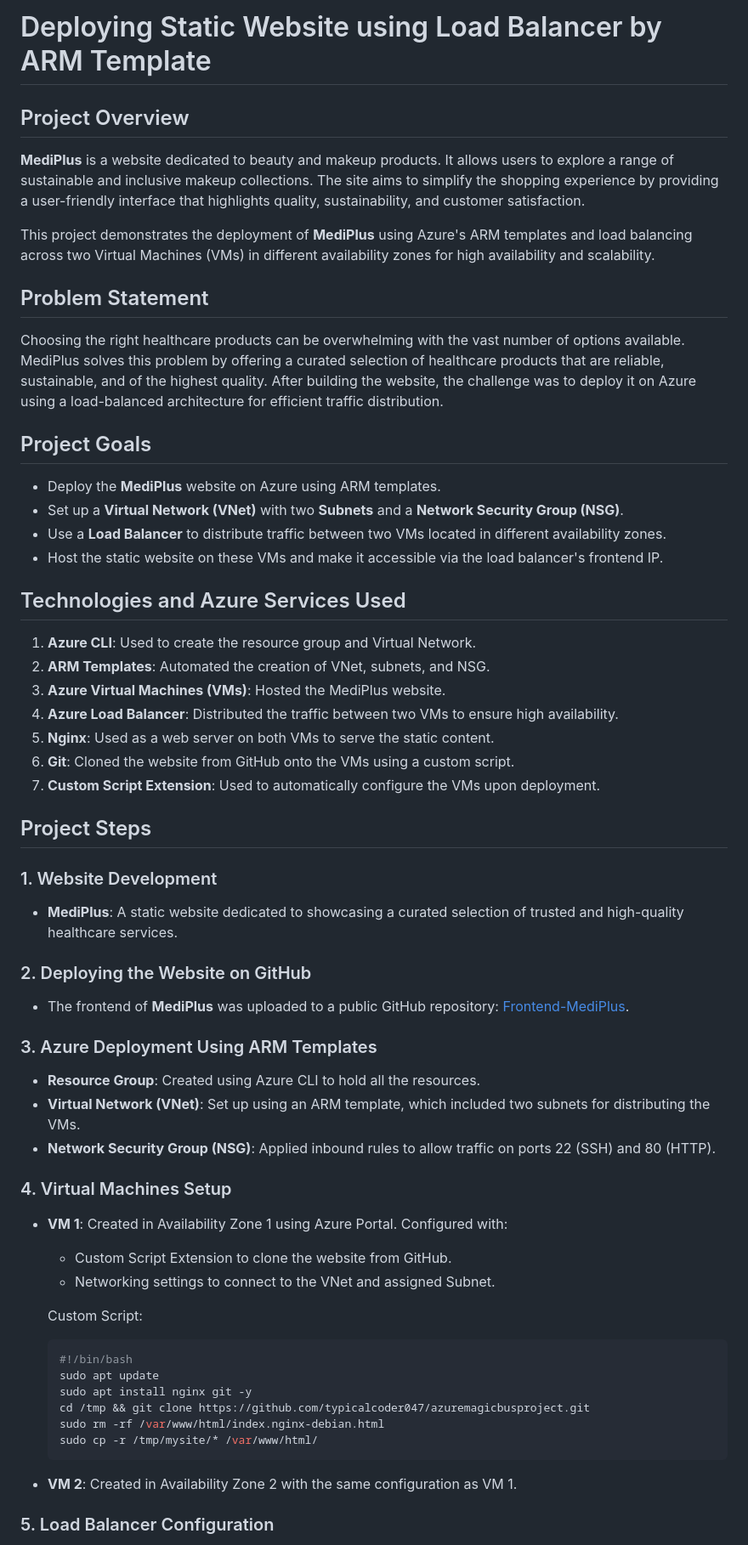
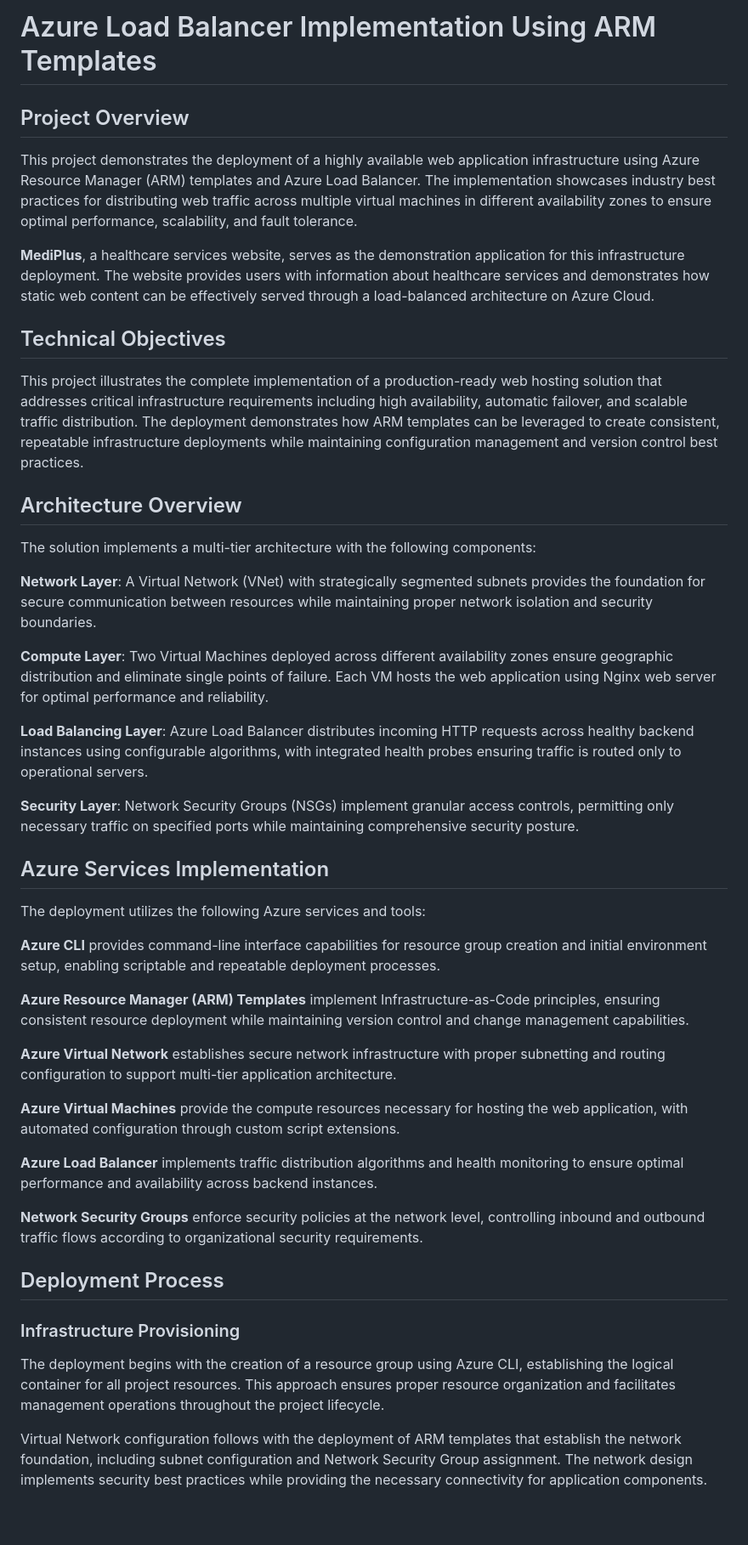
Before and after one commit to typical-pentester/Azure-MagicBus-Project, a Markdown page: readme.md, the part around one of its changes. Shown at 85% size. Rendered like a GitHub page; blank space fills up the shorter version.

````diff
--- a/readme.md
+++ b/readme.md
@@ -1,67 +1,48 @@
-# Deploying Static Website using Load Balancer by ARM Template
+# Azure Load Balancer Implementation Using ARM Templates
 
 ## Project Overview
 
-**MediPlus** is a website dedicated to beauty and makeup products. It allows users to explore a range of sustainable and inclusive makeup collections. The site aims to simplify the shopping experience by providing a user-friendly interface that highlights quality, sustainability, and customer satisfaction.
+This project demonstrates the deployment of a highly available web application infrastructure using Azure Resource Manager (ARM) templates and Azure Load Balancer. The implementation showcases industry best practices for distributing web traffic across multiple virtual machines in different availability zones to ensure optimal performance, scalability, and fault tolerance.
 
-This project demonstrates the deployment of **MediPlus** using Azure's ARM templates and load balancing across two Virtual Machines (VMs) in different availability zones for high availability and scalability.
+**MediPlus**, a healthcare services website, serves as the demonstration application for this infrastructure deployment. The website provides users with information about healthcare services and demonstrates how static web content can be effectively served through a load-balanced architecture on Azure Cloud.
 
-## Problem Statement
+## Technical Objectives
 
-Choosing the right healthcare products can be overwhelming with the vast number of options available. MediPlus solves this problem by offering a curated selection of healthcare products that are reliable, sustainable, and of the highest quality. After building the website, the challenge was to deploy it on Azure using a load-balanced architecture for efficient traffic distribution.
+This project illustrates the complete implementation of a production-ready web hosting solution that addresses critical infrastructure requirements including high availability, automatic failover, and scalable traffic distribution. The deployment demonstrates how ARM templates can be leveraged to create consistent, repeatable infrastructure deployments while maintaining configuration management and version control best practices.
 
-## Project Goals
+## Architecture Overview
 
-- Deploy the **MediPlus** website on Azure using ARM templates.
-- Set up a **Virtual Network (VNet)** with two **Subnets** and a **Network Security Group (NSG)**.
-- Use a **Load Balancer** to distribute traffic between two VMs located in different availability zones.
-- Host the static website on these VMs and make it accessible via the load balancer's frontend IP.
+The solution implements a multi-tier architecture with the following components:
 
-## Technologies and Azure Services Used
+**Network Layer**: A Virtual Network (VNet) with strategically segmented subnets provides the foundation for secure communication between resources while maintaining proper network isolation and security boundaries.
 
-1. **Azure CLI**: Used to create the resource group and Virtual Network.
-2. **ARM Templates**: Automated the creation of VNet, subnets, and NSG.
-3. **Azure Virtual Machines (VMs)**: Hosted the MediPlus website.
-4. **Azure Load Balancer**: Distributed the traffic between two VMs to ensure high availability.
-5. **Nginx**: Used as a web server on both VMs to serve the static content.
-6. **Git**: Cloned the website from GitHub onto the VMs using a custom script.
-7. **Custom Script Extension**: Used to automatically configure the VMs upon deployment.
+**Compute Layer**: Two Virtual Machines deployed across different availability zones ensure geographic distribution and eliminate single points of failure. Each VM hosts the web application using Nginx web server for optimal performance and reliability.
 
-## Project Steps
+**Load Balancing Layer**: Azure Load Balancer distributes incoming HTTP requests across healthy backend instances using configurable algorithms, with integrated health probes ensuring traffic is routed only to operational servers.
 
-### 1. Website Development
+**Security Layer**: Network Security Groups (NSGs) implement granular access controls, permitting only necessary traffic on specified ports while maintaining comprehensive security posture.
 
-- **MediPlus**: A static website dedicated to showcasing a curated selection of trusted and high-quality healthcare services.
+## Azure Services Implementation
 
-### 2. Deploying the Website on GitHub
+The deployment utilizes the following Azure services and tools:
 
-- The frontend of **MediPlus** was uploaded to a public GitHub repository: [Frontend-MediPlus](https://github.com/typicalcoder047/azuremagicbusproject.git).
+**Azure CLI** provides command-line interface capabilities for resource group creation and initial environment setup, enabling scriptable and repeatable deployment processes.
 
-### 3. Azure Deployment Using ARM Templates
+**Azure Resource Manager (ARM) Templates** implement Infrastructure-as-Code principles, ensuring consistent resource deployment while maintaining version control and change management capabilities.
 
-- **Resource Group**: Created using Azure CLI to hold all the resources.
-- **Virtual Network (VNet)**: Set up using an ARM template, which included two subnets for distributing the VMs.
-- **Network Security Group (NSG)**: Applied inbound rules to allow traffic on ports 22 (SSH) and 80 (HTTP).
+**Azure Virtual Network** establishes secure network infrastructure with proper subnetting and routing configuration to support multi-tier application architecture.
 
-### 4. Virtual Machines Setup
+**Azure Virtual Machines** provide the compute resources necessary for hosting the web application, with automated configuration through custom script extensions.
 
-- **VM 1**: Created in Availability Zone 1 using Azure Portal. Configured with:
+**Azure Load Balancer** implements traffic distribution algorithms and health monitoring to ensure optimal performance and availability across backend instances.
 
-  - Custom Script Extension to clone the website from GitHub.
-  - Networking settings to connect to the VNet and assigned Subnet.
+**Network Security Groups** enforce security policies at the network level, controlling inbound and outbound traffic flows according to organizational security requirements.
 
-  Custom Script:
+## Deployment Process
 
-  ```bash
-  #!/bin/bash
-  sudo apt update
-  sudo apt install nginx git -y
-  cd /tmp && git clone https://github.com/typicalcoder047/azuremagicbusproject.git
-  sudo rm -rf /var/www/html/index.nginx-debian.html
-  sudo cp -r /tmp/mysite/* /var/www/html/
-  ```
+### Infrastructure Provisioning
 
-- **VM 2**: Created in Availability Zone 2 with the same configuration as VM 1.
+The deployment begins with the creation of a resource group using Azure CLI, establishing the logical container for all project resources. This approach ensures proper resource organization and facilitates management operations throughout the project lifecycle.
 
-### 5. Load Balancer Configuration
+Virtual Network configuration follows with the deployment of ARM templates that establish the network foundation, including subnet configuration and Network Security Group assignment. The network design implements security best practices while providing the necessary connectivity for application components.
 
````
Also changed, not shown: other parts of readme.md (+68 -26 lines).
